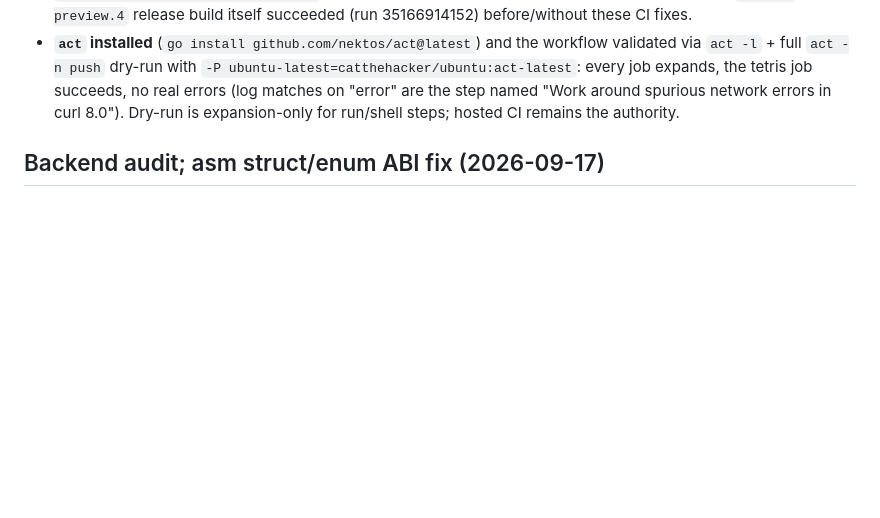
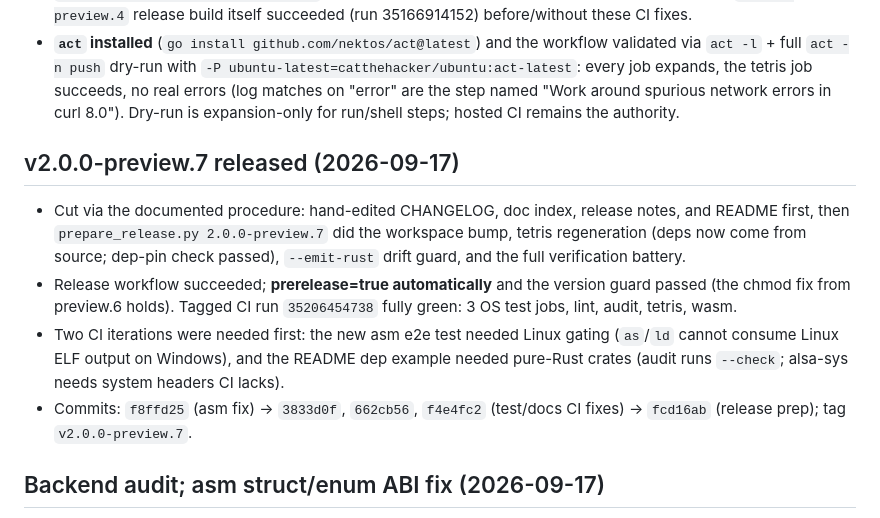
Before and after one commit to aj-nelson-0001/poly, a Markdown page: PROGRESS.md, the part around the change. Rendered like a GitHub page; blank space fills up the shorter version.

Commit message:
docs: log the preview.7 release in progress notes
🤖 Generated with Codebuff
Co-Authored-By: Codebuff <noreply@codebuff.com>

```diff
--- a/PROGRESS.md
+++ b/PROGRESS.md
@@ -129,6 +129,23 @@ Last updated: 2026-09-17.
   tetris job succeeds, no real errors (log matches on "error" are the step
   named "Work around spurious network errors in curl 8.0"). Dry-run is
   expansion-only for run/shell steps; hosted CI remains the authority.
+
+## v2.0.0-preview.7 released (2026-09-17)
+
+- Cut via the documented procedure: hand-edited CHANGELOG, doc index,
+  release notes, and README first, then `prepare_release.py 2.0.0-preview.7`
+  did the workspace bump, tetris regeneration (deps now come from source;
+  dep-pin check passed), `--emit-rust` drift guard, and the full
+  verification battery.
+- Release workflow succeeded; **prerelease=true automatically** and the
+  version guard passed (the chmod fix from preview.6 holds). Tagged CI run
+  `35206454738` fully green: 3 OS test jobs, lint, audit, tetris, wasm.
+- Two CI iterations were needed first: the new asm e2e test needed Linux
+  gating (`as`/`ld` cannot consume Linux ELF output on Windows), and the
+  README dep example needed pure-Rust crates (audit runs `--check`; alsa-sys
+  needs system headers CI lacks).
+- Commits: `f8ffd25` (asm fix) → `3833d0f`, `662cb56`, `f4e4fc2` (test/docs
+  CI fixes) → `fcd16ab` (release prep); tag `v2.0.0-preview.7`.
 
 ## Backend audit; asm struct/enum ABI fix (2026-09-17)
 
```
